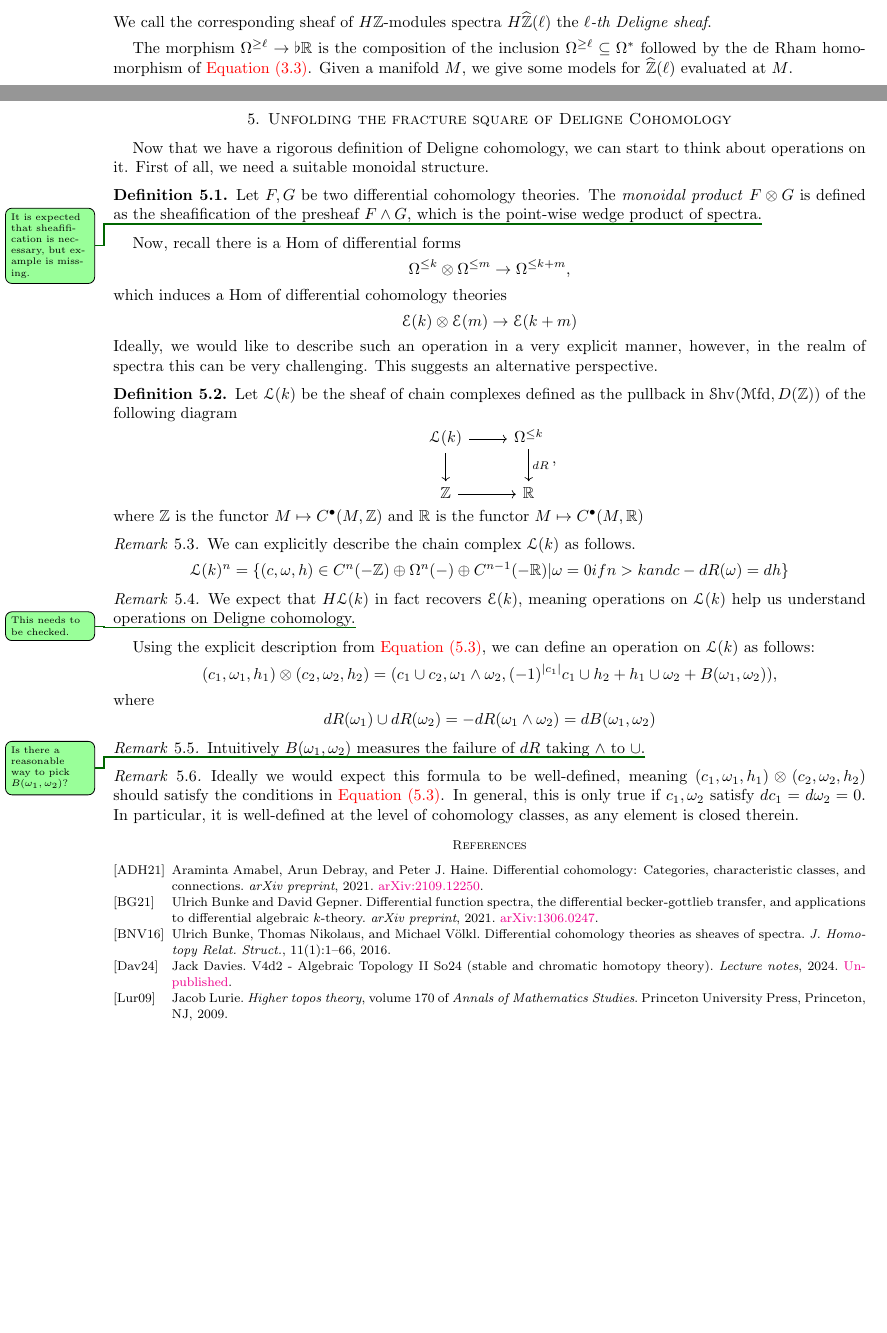
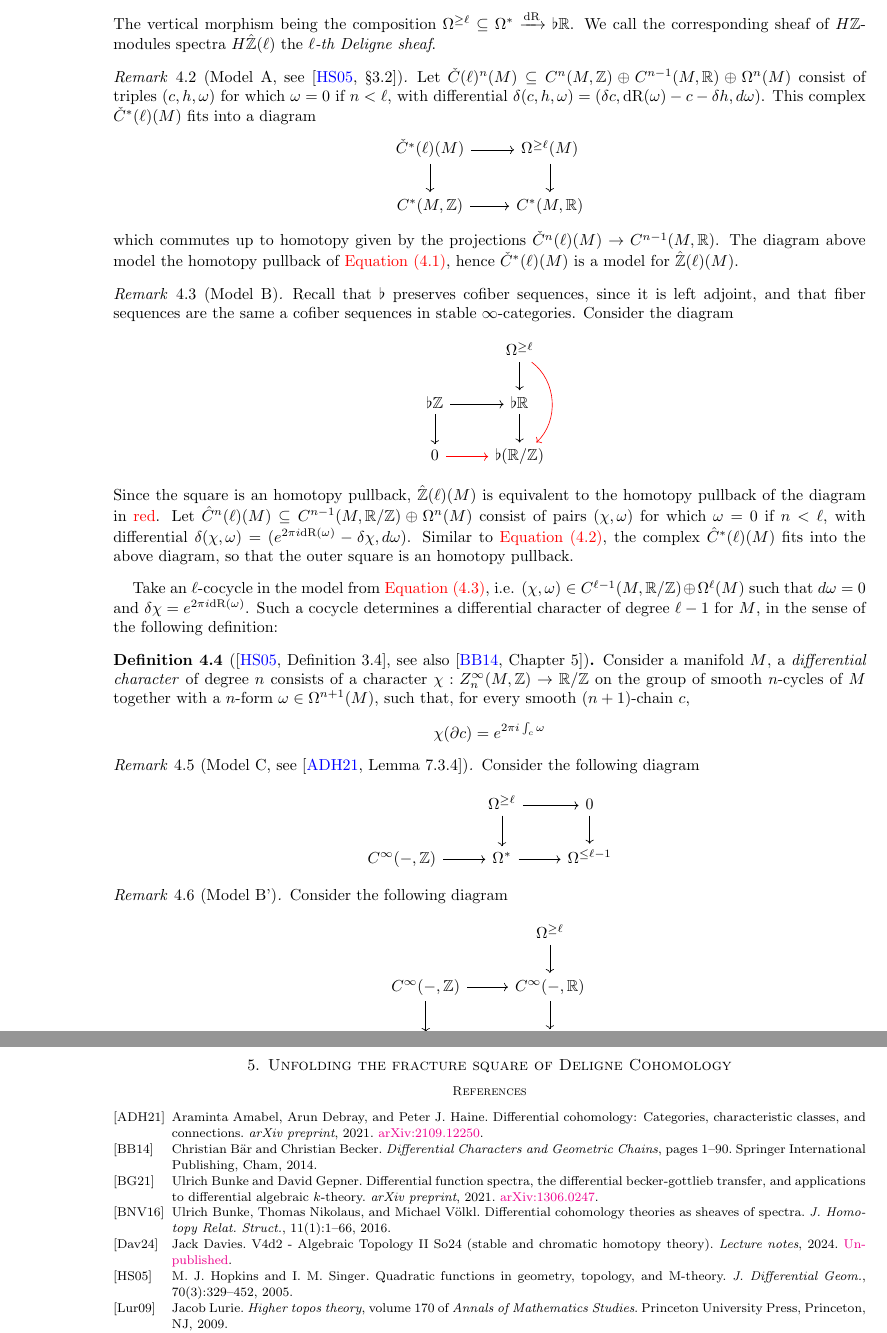
Before and after one commit to nimarasekh/DiffCoh-SoSe25, a LaTeX paper (Diff_Coh_4.tex): two parts of pages 3 and 4 of 4 before the commit and two parts of pages 4 and 5 of 5 after it, joined at a grey line, cut at the place of the change, the shorter picture padded with empty space. Compiled offline with pdfLaTeX.

Commit message:
big edit

```diff
--- a/Diff_Coh_4.tex
+++ b/Diff_Coh_4.tex
@@ -265,60 +266,42 @@ Finally, we have enough machinery to talk about Deligne cohomology.
     \flat\bZ \arrow[r] & \flat\bR
-  \end{tikzcd}\]We call the corresponding sheaf of $H\bZ$-modules spectra $H\widehat{\bZ}(\ell)$ the $\ell$\emph{-th Deligne sheaf}.
-\end{definition}The morphism $\Omega^{\geq \ell}\to\flat\bR$ is the composition of the inclusion $\Omega^{\geq \ell}\subseteq\Omega^*$ followed by the de Rham homomorphism of \cref{lem:sheafloc}. Given a manifold $M$, we give some models for $\widehat{\bZ}(\ell)$ evaluated at $M$.
+  \end{tikzcd}\]
+  The vertical morphism being the composition $\Omega^{\geq \ell}\subseteq\Omega^*\xrightarrow{\dr}\flat\bR$. We call the corresponding sheaf of $H\bZ$-modules spectra $H\hat{\bZ}(\ell)$ the $\ell$\emph{-th Deligne sheaf}.
+\end{definition}
+\begin{remark}[Model A, see {\cite[\S 3.2]{hopkinssinger2005diffcoh}}]\label{rmk:A} Let $\check{C}(\ell)^n(M)\subseteq C^n(M,\bZ)\oplus C^{n-1}(M,\bR)\oplus\Omega^n(M)$ consist of triples $(c,h,\omega)$ for which $\omega=0$ if $n<\ell$, with differential $\delta(c,h,\omega)=(\delta c,\dr(\omega)-c-\delta h,d\omega)$. This complex $\check{C}^*(\ell)(M)$ fits into a diagram
+\[\begin{tikzcd}
+    \check{C}^*(\ell)(M) \arrow[d]\arrow[r] & \Omega^{\geq \ell}(M)\arrow[d] \\
+    C^*(M,\bZ) \arrow[r] & C^*(M,\bR)
+  \end{tikzcd}\]which commutes up to homotopy given by the projections $\check{C}^n(\ell)(M)\to C^{n-1}(M,\bR)$. The diagram above model the homotopy pullback of \cref{def:deligne}, hence $\check{C}^*(\ell)(M)$ is a model for $\hat{\bZ}(\ell)(M)$.
+\end{remark}
+\begin{remark}[Model B]\label{rmk:B} Recall that $\flat$ preserves cofiber sequences, since it is left adjoint, and that fiber sequences are the same a cofiber sequences in stable $\infty$-categories. Consider the diagram
+  \[\begin{tikzcd}
+     & \Omega^{\geq \ell}\arrow[d]\arrow[dd,bend left=5em,color=red] \\
+    \flat\bZ \arrow[r]\arrow[d] & \flat\bR\arrow[d] \\
+    0\arrow[r,color=red] & \flat(\bR/\bZ)
+  \end{tikzcd}\]
+  Since the square is an homotopy pullback, $\hat{\bZ}(\ell)(M)$ is equivalent to the homotopy pullback of the diagram in \textcolor{red}{red}. Let $\hat{C}^{n}(\ell)(M)\subseteq C^{n-1}(M,\bR/\bZ)\oplus\Omega^n(M)$ consist of pairs $(\chi,\omega)$ for which $\omega=0$ if $n<\ell$, with differential $\delta(\chi,\omega)=(e^{2\pi i\dr(\omega)}-\delta\chi,d\omega)$. Similar to \cref{rmk:A}, the complex $\hat{C}^*(\ell)(M)$ fits into the above diagram, so that the outer square is an homotopy pullback.
+\end{remark}
+Take an $\ell$-cocycle in the model from \cref{rmk:B}, i.e. $(\chi,\omega)\in C^{\ell-1}(M,\bR/\bZ)\oplus\Omega^{\ell}(M)$ such that $d\omega=0$ and $\delta\chi=e^{2\pi i\dr(\omega)}$. Such a cocycle determines a differential character of degree $\ell-1$ for $M$, in the sense of the following definition:
+\begin{definition}[{\cite[Definition 3.4]{hopkinssinger2005diffcoh}}, see also {\cite[Chapter 5]{barbecker2014diffchar}}] Consider a manifold $M$, a \emph{differential character} of degree $n$ consists of a character $\chi:Z^\infty_{n}(M,\bZ)\to\bR/\bZ$ on the group of smooth $n$-cycles of $M$ together with a $n$-form $\omega\in\Omega^{n+1}(M)$, such that, for every smooth $(n+1)$-chain $c$, \[\chi(\partial c)=e^{2\pi i\int_c\omega}\]
+\end{definition}
 
-% Direct homotopy pullback of the diagram above, via the cofiber of $\flat\bZ\to\flat\bR$ and via the cofiber of $\Omega^{\geq \ell}\to\Omega^*$.
+\begin{remark}[Model C, see {\cite[Lemma 7.3.4]{amabeldebrayhaine2021diffcoh}}] Consider the following diagram
+  \[\begin{tikzcd}
+     & \Omega^{\geq \ell}\arrow[d] \arrow[r] & 0\arrow[d] \\
+    C^{\infty}(-,\bZ) \arrow[r] & \Omega^*\arrow[r] & \Omega^{\leq\ell-1}
+  \end{tikzcd}\]
+\end{remark}
+\begin{remark}[Model B'] Consider the following diagram
+  \[\begin{tikzcd}
+     & \Omega^{\geq \ell}\arrow[d] \\
+    C^\infty(-,\bZ) \arrow[d]\arrow[r] & C^\infty(-,\bR)\arrow[d] \\
+    0\arrow[r] & C^\infty(-,S^1)
+  \end{tikzcd}\]
+\end{remark}
+
+% TO BE CONTINUED
 
 \section{Unfolding the fracture square of Deligne Cohomology}
-
-% DESTROY ALL THAT FOLLOWS.
-
-Now that we have a rigorous definition of Deligne cohomology, we can start to think about operations on it. First of all, we need a suitable monoidal structure.
-
-\begin{definition}
-  Let $F, G$ be two differential cohomology theories. The \emph{monoidal product} $F \otimes G$ is defined as the sheafification of the presheaf $F \wedge G$, which is the point-wise wedge product of spectra.\nrnote{It is expected that sheafification is necessary, but example is missing.}
-\end{definition}
-
-Now, recall there is a Hom of differential forms
-\[ \Omega^{\leq k} \otimes \Omega^{\leq m} \to \Omega^{\leq k + m},\]
-which induces a Hom of differential cohomology theories
-\[ \E(k) \otimes \E(m) \to \E(k+ m)\]
-Ideally, we would like to describe such an operation in a very explicit manner, however, in the realm of spectra this can be very challenging. This suggests an alternative perspective.
-
-\begin{definition}
-  Let $\sL(k)$ be the sheaf of chain complexes defined as the pullback in $\Shv(\Mfd,D(\bZ))$ of the following diagram
-\[
-\begin{tikzcd}
-  \sL(k) \arrow[d] \arrow[r] & \Omega^{\leq k} \arrow[d, "dR"]\\
- \bZ \arrow[r] &  \bR
-\end{tikzcd},
-\]
-where $\bZ$ is the functor $M \mapsto C^\bullet(M,\bZ)$ and $\bR$ is the functor $M \mapsto C^\bullet(M,\bR)$
-\end{definition}
-
-\begin{remark} \label{rem:slk chains}
-  We can explicitly describe the chain complex $\sL(k)$ as follows.
-\[\sL(k)^n = \{(c, \omega, h) \in C^n(-\bZ) \oplus \Omega^n(-)\oplus C^{n-1}(-\bR) | \omega = 0 if n > k and c - dR(\omega) = dh\} \]
-
-\end{remark}
-
-\begin{remark}
-  We expect that $H\sL(k)$ in fact recovers $\E(k)$, meaning operations on $\sL(k)$ help us understand operations on Deligne cohomology.\nrnote{This needs to be checked.}
-\end{remark}
-
-Using the explicit description from \cref{rem:slk chains}, we can define an operation on $\sL(k)$ as follows:
-\[ (c_1, \omega_1, h_1) \otimes (c_2, \omega_2, h_2) = (c_1 \cup c_2, \omega_1 \wedge \omega_2, (-1)^{|c_1|}c_1 \cup h_2  + h_1 \cup \omega_2 + B(\omega_1,\omega_2)), \]
-where
-\[dR(\omega_1) \cup dR (\omega_2) =- dR(\omega_1 \wedge \omega_2)  = dB(\omega_1,\omega_2) \]
-\begin{remark}
-  Intuitively $B(\omega_1,\omega_2)$ measures the failure of $dR$ taking $\wedge$ to $\cup$.\nrnote{Is there a reasonable way to pick $B(\omega_1,\omega_2)$?}
-\end{remark}
-
-\begin{remark}
-  Ideally we would expect this formula to be well-defined, meaning $(c_1, \omega_1, h_1) \otimes (c_2, \omega_2, h_2)$ should satisfy the conditions in \cref{rem:slk chains}. In general, this is only true if $c_1,\omega_2$ satisfy $dc_1 = d\omega_2 = 0$. In particular, it is well-defined at the level of cohomology classes, as any element is closed therein.
-\end{remark}
-
-
-
 
 {\footnotesize
 \bibliographystyle{alpha}
```
Also changed, not shown: main.bib (+14 -0 lines), Diff_Coh_4.pdf, Diff_Coh_4.tex (15 more changed lines).
